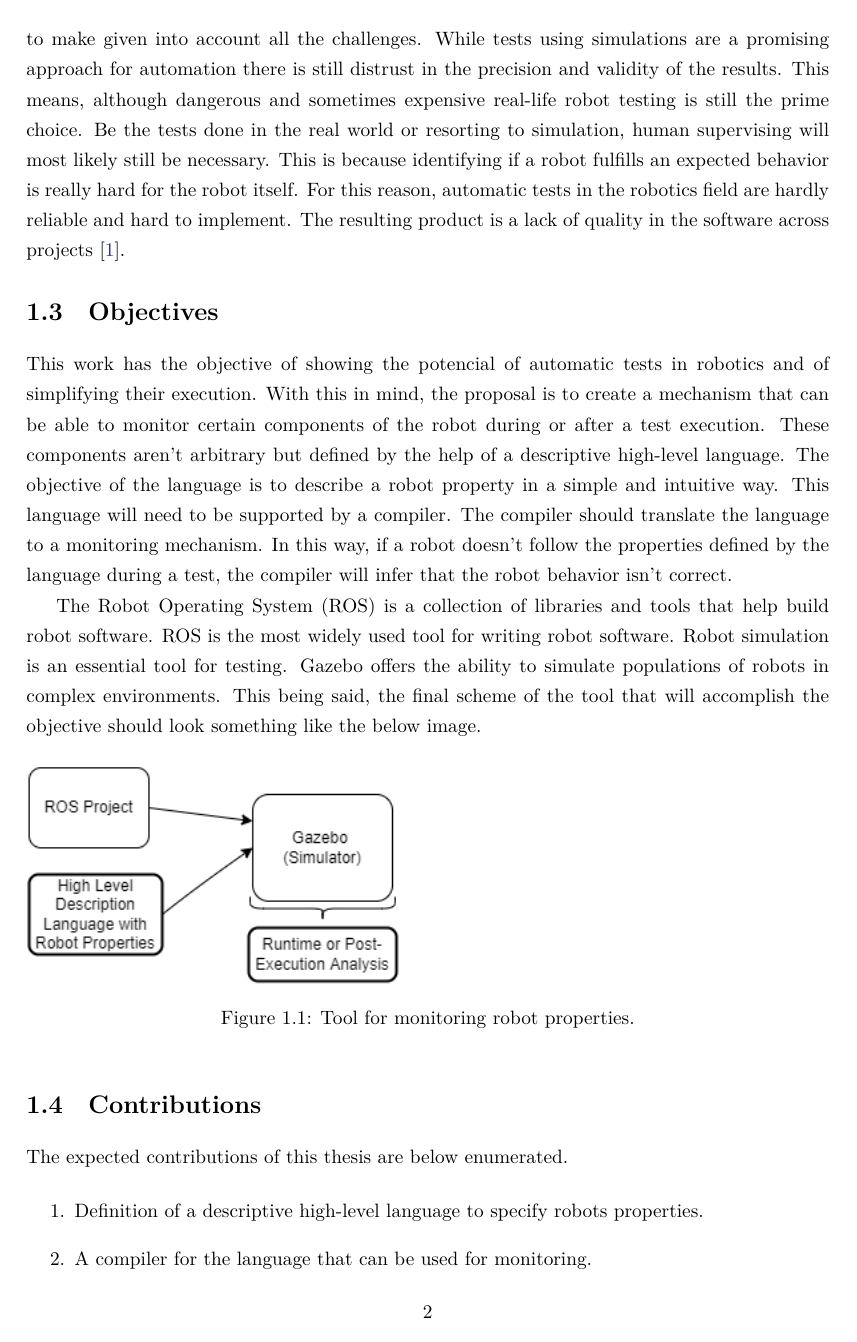
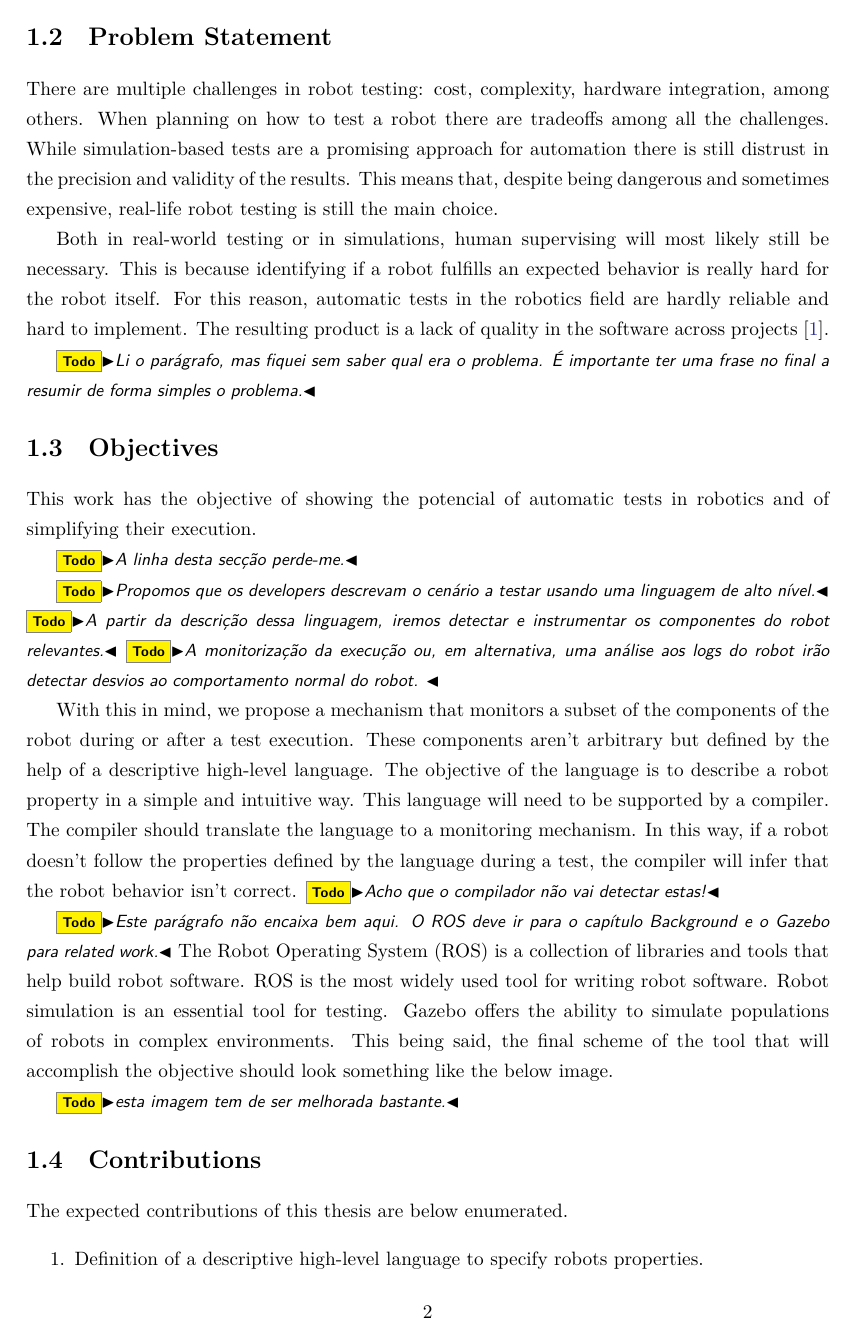
Before and after one commit to ricardocajo/thesis, a LaTeX thesis (main.tex, which reads chapters/introduction.tex): page 20 of 29. Compiled offline with XeLaTeX.

Commit message:
Revista introdução

```diff
--- a/chapters/introduction.tex
+++ b/chapters/introduction.tex
@@ -45,3 +47,4 @@ in the quality of current and future robot software.
 \section{Problem Statement}
 \label{sec:problem}
 
+There are multiple challenges in robot testing: cost,
@@ -49,11 +51,11 @@ There are multiple challenges in robot testing, costs,
 complexity, hardware integration, among others.
-When planning on how to test a robot there are tradeoffs between the
-different choices to make given into account all the challenges.
-While tests using simulations are a promising approach for automation
+When planning on how to test a robot there are tradeoffs among all the challenges.
+While simulation-based tests are a promising approach for automation
 there is still distrust in the precision and validity of the results.
-This means, although dangerous and sometimes expensive real-life
-robot testing is still the prime choice.
-Be the tests done in the real world or resorting to simulation,
+This means that, despite being dangerous and sometimes expensive, real-life
+robot testing is still the main choice.
+
+Both in real-world testing or in simulations,
 human supervising will most likely still be necessary.
 This is because identifying if a robot fulfills an expected
 behavior is really hard for the robot itself.
@@ -62,6 +64,8 @@ hardly reliable and hard to implement.
 The resulting product is a lack of quality in the software
 across projects~\cite{TestRob}.
 
+\todo{Li o parágrafo, mas fiquei sem saber qual era o problema. É importante ter uma frase no final a resumir de forma simples o problema.}
+
 % ------------------------------------------------------------------------------
 % Objectives
 \section{Objectives}
@@ -69,17 +73,25 @@ across projects~\cite{TestRob}.
 
 This work has the objective of showing the potencial of automatic
 tests in robotics and of simplifying their execution.
-With this in mind, the proposal is to create a mechanism that can be able
-to monitor certain components of the robot during or after a test execution.
+
+\todo{A linha desta secção perde-me.}
+
+\todo{Propomos que os developers descrevam o cenário a testar usando uma linguagem de alto nível.}
+\todo{A partir da descrição dessa linguagem, iremos detectar e instrumentar os componentes do robot relevantes.}
+\todo{A monitorização da execução ou, em alternativa, uma análise aos logs do robot irão detectar desvios ao comportamento normal do robot. }
+
+
+With this in mind, we propose a mechanism that monitors a subset of the components of the robot during or after a test execution.
 These components aren't arbitrary but defined by the help of a descriptive high-level language.
 The objective of the language is to describe a robot property in a simple and intuitive way.
 This language will need to be supported by a compiler.
 The compiler should translate the language to a monitoring mechanism.
 In this way, if a robot doesn't follow the properties defined by the language
-during a test, the compiler will infer that the robot behavior isn't correct.
+during a test, the compiler will infer that the robot behavior isn't correct. \todo{Acho que o compilador não vai detectar estas!}
 
 \par
 
+\todo{Este parágrafo não encaixa bem aqui. O ROS deve ir para o capítulo Background e o Gazebo para related work.}
 The Robot Operating System (ROS) is a collection of libraries and tools that help
 build robot software. ROS is the most widely used tool for writing robot software.
 Robot simulation is an essential tool for testing. Gazebo offers the ability
@@ -92,6 +104,7 @@ should look something like the below image.
     \caption{Tool for monitoring robot properties.}
     \label{fig:intro_objectives}
 \end{figure}
+\todo{esta imagem tem de ser melhorada bastante.}
 
 \section{Contributions}
 \label{sec:contributions}
@@ -100,8 +113,8 @@ The expected contributions of this thesis are below enumerated.
 
 \begin{enumerate}
     \item Definition of a descriptive high-level language to specify robots properties.
-    \item A compiler for the language that can be used for monitoring.
-    \item After evaluating the capability of the solution. Model multiple relevant problems in robotics.
+    \item Implementation of compiler for the language that can be used for monitoring.
+    \item Evaluation of the expressive capability of the solution in real-world examples.
 \end{enumerate}
 
 % ------------------------------------------------------------------------------
```
Also changed, not shown: chapters/introduction.tex (37 more changed lines).
